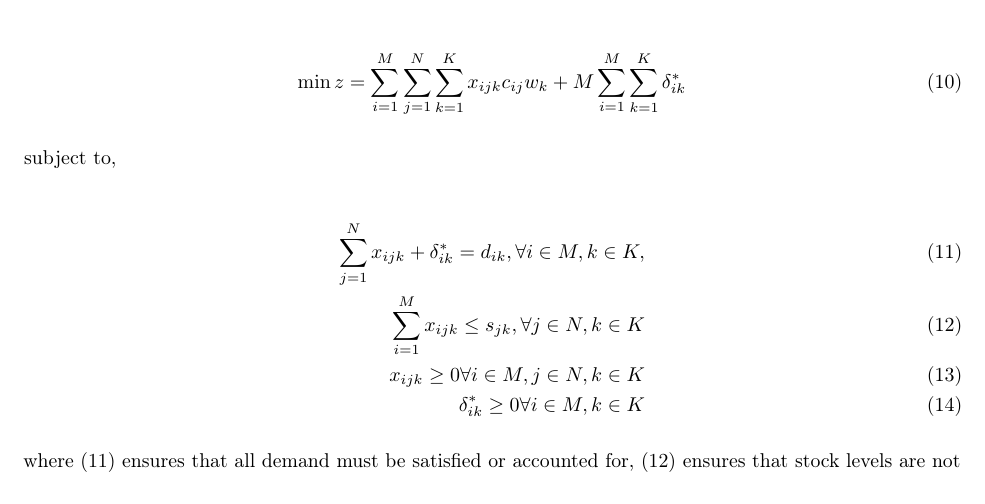
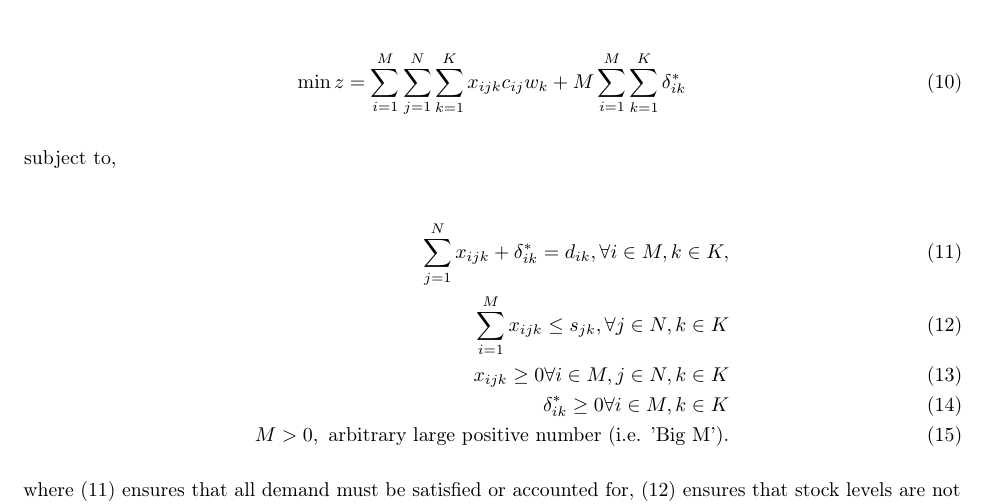
Before and after one commit to pewilliams/isye6669-f20-t7, an R Markdown document (report/Team 7 Report - ISyE 6669 - F20.Rmd): part of page 3 of 5, cut so that both start at the same text. Rendered offline with R 4.5, knitr and Pandoc, then LaTeX, with nearby package versions.

Commit message:
adding Big M notation to formulation

```diff
--- a/report/Team 7 Report - ISyE 6669 - F20.Rmd
+++ b/report/Team 7 Report - ISyE 6669 - F20.Rmd
@@ -91,7 +91,8 @@ subject to,
 \sum^{N}_{j=1} x_{ijk} + \delta^{*}_{ik} = d_{ik},  \forall i \in M, k \in K, \\
 \sum^{M}_{i=1} x_{ijk} \leq s_{jk}, \forall j \in N, k \in K \\
 x_{ijk} \geq 0 \forall i \in M, j \in N, k \in K \\
-\delta^{*}_{ik} \geq 0 \forall i \in M, k \in K
+\delta^{*}_{ik} \geq 0 \forall i \in M, k \in K  \\
+M > 0, \text{ arbitrary large positive number (i.e. 'Big M').}
 \end{flalign}
 
 where $(11)$ ensures that all demand must be satisfied or accounted for, $(12)$ ensures that stock levels are not exceeded, and $(13)$ and $(14)$ ensure that non-negativity is enforced.
```
Also changed, not shown: report/Team-7-Report---ISyE-6669---F20.pdf.
